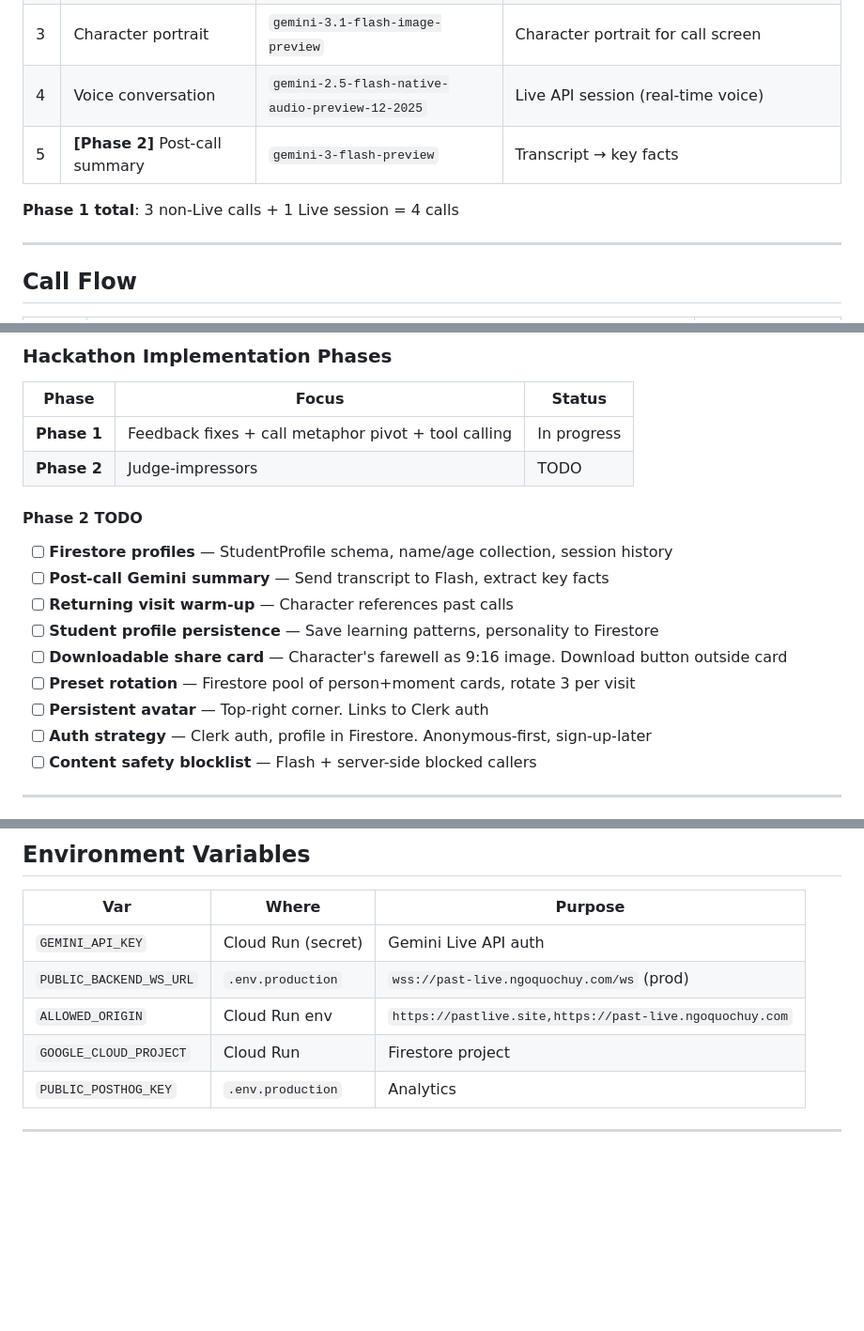
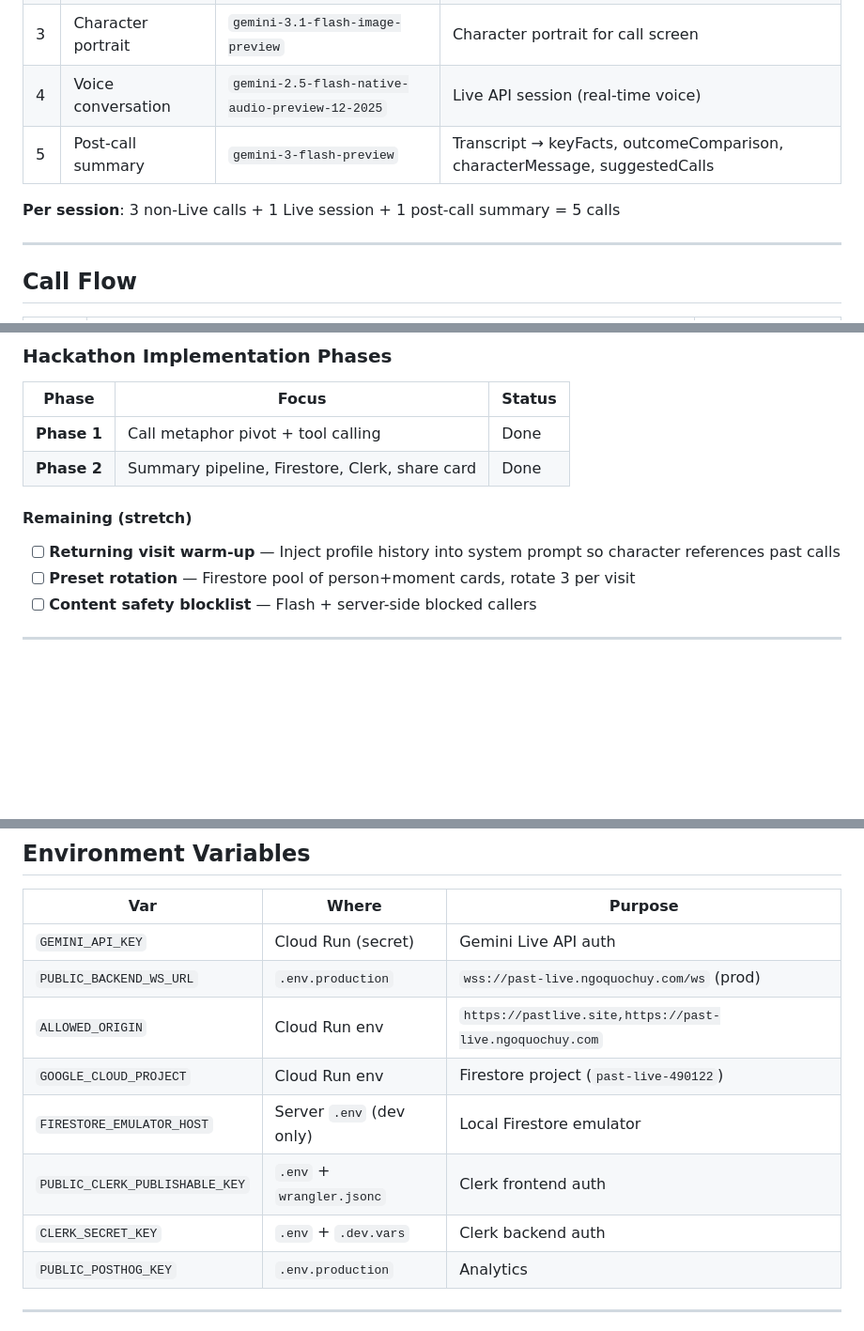
Before and after one commit to nqh-packages/past-live, a Markdown page: apps/past-live/CLAUDE.md, 3 parts joined by grey strips. Shown at 94% size. Drawn GitHub-style; blank space fills up the shorter version.

Commit message:
docs(past-live): update CLAUDE.md for Phase 2 state
Stack: Firestore (past-live-490122, EU), Clerk auth.
Protocol: start gains characterName/historicalSetting/studentId, ended gains summary?.
Phase status updated, env vars documented.

```diff
--- a/apps/past-live/CLAUDE.md
+++ b/apps/past-live/CLAUDE.md
@@ -211,9 +212,9 @@ Browser (Astro/Svelte)              Cloud Run (Hono/TS)
 | 2 | Scene image | `gemini-3.1-flash-image-preview` | Era-specific scene art |
 | 3 | Character portrait | `gemini-3.1-flash-image-preview` | Character portrait for call screen |
 | 4 | Voice conversation | `gemini-2.5-flash-native-audio-preview-12-2025` | Live API session (real-time voice) |
-| 5 | **[Phase 2]** Post-call summary | `gemini-3-flash-preview` | Transcript → key facts |
+| 5 | Post-call summary | `gemini-3-flash-preview` | Transcript → keyFacts, outcomeComparison, characterMessage, suggestedCalls |
 
-**Phase 1 total**: 3 non-Live calls + 1 Live session = 4 calls
+**Per session**: 3 non-Live calls + 1 Live session + 1 post-call summary = 5 calls
 
 ---
 
@@ -550,19 +551,13 @@ type ServerMessage =
 
 | Phase | Focus | Status |
 |-------|-------|--------|
-| **Phase 1** | Feedback fixes + call metaphor pivot + tool calling | In progress |
-| **Phase 2** | Judge-impressors | TODO |
+| **Phase 1** | Call metaphor pivot + tool calling | Done |
+| **Phase 2** | Summary pipeline, Firestore, Clerk, share card | Done |
 
-#### Phase 2 TODO
+#### Remaining (stretch)
 
-- [ ] **Firestore profiles** — StudentProfile schema, name/age collection, session history
-- [ ] **Post-call Gemini summary** — Send transcript to Flash, extract key facts
-- [ ] **Returning visit warm-up** — Character references past calls
-- [ ] **Student profile persistence** — Save learning patterns, personality to Firestore
-- [ ] **Downloadable share card** — Character's farewell as 9:16 image. Download button outside card
+- [ ] **Returning visit warm-up** — Inject profile history into system prompt so character references past calls
 - [ ] **Preset rotation** — Firestore pool of person+moment cards, rotate 3 per visit
-- [ ] **Persistent avatar** — Top-right corner. Links to Clerk auth
-- [ ] **Auth strategy** — Clerk auth, profile in Firestore. Anonymous-first, sign-up-later
 - [ ] **Content safety blocklist** — Flash + server-side blocked callers
 
 ---
@@ -610,7 +605,10 @@ Pedagogy from `/Volumes/BIWIN/CODES/expo/apps/studybit/`:
 | `GEMINI_API_KEY` | Cloud Run (secret) | Gemini Live API auth |
 | `PUBLIC_BACKEND_WS_URL` | `.env.production` | `wss://past-live.ngoquochuy.com/ws` (prod) |
 | `ALLOWED_ORIGIN` | Cloud Run env | `https://pastlive.site,https://past-live.ngoquochuy.com` |
-| `GOOGLE_CLOUD_PROJECT` | Cloud Run | Firestore project |
+| `GOOGLE_CLOUD_PROJECT` | Cloud Run env | Firestore project (`past-live-490122`) |
+| `FIRESTORE_EMULATOR_HOST` | Server `.env` (dev only) | Local Firestore emulator |
+| `PUBLIC_CLERK_PUBLISHABLE_KEY` | `.env` + `wrangler.jsonc` | Clerk frontend auth |
+| `CLERK_SECRET_KEY` | `.env` + `.dev.vars` | Clerk backend auth |
 | `PUBLIC_POSTHOG_KEY` | `.env.production` | Analytics |
 
 ---
```
Also changed, not shown: other parts of apps/past-live/CLAUDE.md (+5 -4 lines).
